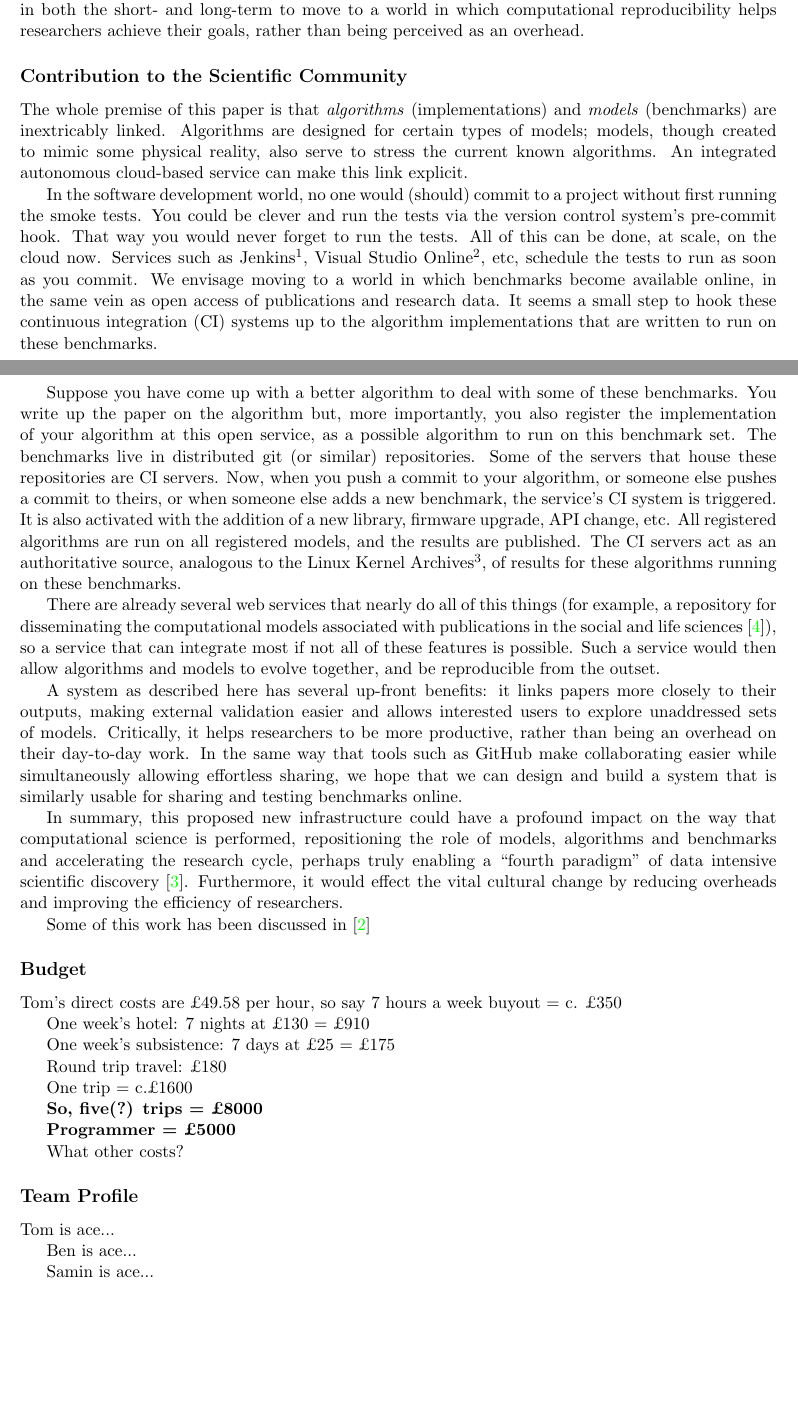
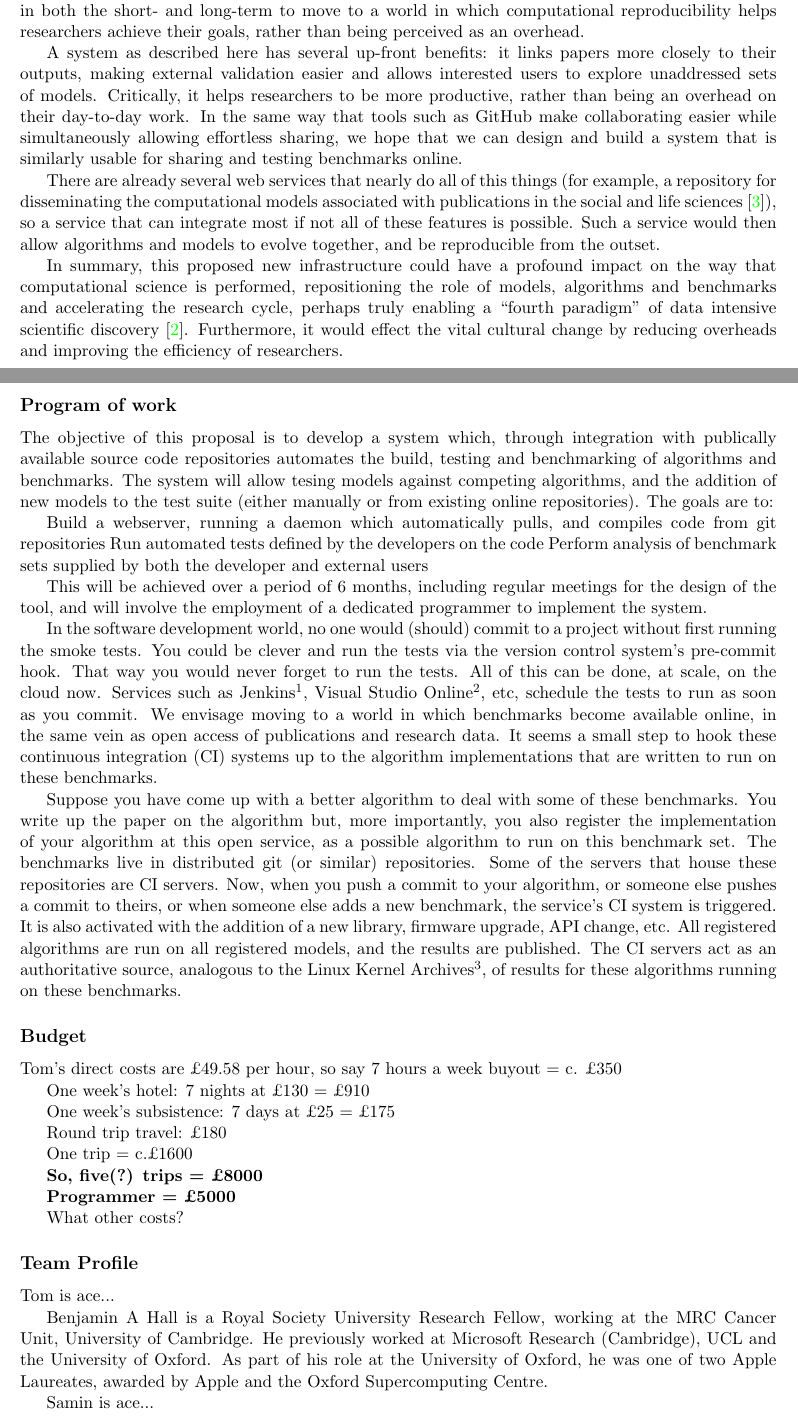
Before and after one commit to tomcrick/DSCatalyst, a LaTeX document (DSCatalyst.tex): two parts of pages 1 and 2 of 3, joined at a grey line, cut so that both start at the same text, the shorter picture padded with empty space. Compiled offline with pdfLaTeX.

Commit message:
Added a programme of work

```diff
--- a/DSCatalyst.tex
+++ b/DSCatalyst.tex
@@ -84,14 +84,63 @@ shift in both the short- and long-term to move to a world in which
 computational reproducibility helps researchers achieve their goals,
 rather than being perceived as an overhead.
 
-\subsection*{Contribution to the Scientific Community}
-The whole premise of this paper is that {\emph{algorithms}}
-(implementations) and {\emph{models}} (benchmarks) are inextricably
-linked. Algorithms are designed for certain types of models; models,
-though created to mimic some physical reality, also serve to stress
-the current known algorithms. An integrated autonomous cloud-based
-service can make this link explicit.
+A system as described here has several up-front benefits: it links
+papers more closely to their outputs, making external validation
+easier and allows interested users to explore unaddressed sets of
+models. Critically, it helps researchers to be more productive, rather
+than being an overhead on their day-to-day work. In the same way that
+tools such as GitHub make collaborating easier while simultaneously
+allowing effortless sharing, we hope that we can design and build a
+system that is similarly usable for sharing and testing benchmarks
+online.
 
+% other examples?
+There are already several web services that nearly do all of this
+things (for example, a repository for disseminating the computational
+models associated with publications in the social and life
+sciences~\cite{rollins-et-al:2014}), so a service that can integrate
+most if not all of these features is possible. Such a service would
+then allow algorithms and models to evolve together, and be
+reproducible from the outset.
+
+In summary, this proposed new infrastructure could have a profound
+impact on the way that computational science is performed,
+repositioning the role of models, algorithms and benchmarks and
+accelerating the research cycle, perhaps truly enabling a ``fourth
+paradigm'' of data intensive scientific
+discovery~\cite{hey:2009}. Furthermore, it would effect the vital
+cultural change by reducing overheads and improving the efficiency of
+researchers.
+
+\subsection*{Program of work}
+
+The objective of this proposal is to develop a system which, through
+integration with publically available source code repositories automates
+the build, testing and benchmarking of algorithms and benchmarks. The
+system will allow tesing models against competing algorithms, and the
+addition of new models to the test suite (either manually or from existing
+online repositories). The goals are to:
+
+
+Build a webserver, running a daemon which automatically pulls, and compiles
+code from git repositories
+Run automated tests defined by the developers on the code
+Perform analysis of benchmark sets supplied by both the developer and external
+users
+
+This will be achieved over a period of 6 months, including regular meetings
+for the design of the tool, and will involve the employment of a dedicated
+programmer to implement the system.
+
+%The whole premise of this paper is that {\emph{algorithms}}
+%(implementations) and {\emph{models}} (benchmarks) are inextricably
+%linked. Algorithms are designed for certain types of models; models,
+%though created to mimic some physical reality, also serve to stress
+%the current known algorithms. An integrated autonomous cloud-based
+%service can make this link explicit.
+
+
+%Note- move/integrate with introduction?
 In the software development world, no one would (should) commit to a
 project without first running the smoke tests. You could be clever and
 run the tests via the version control system's pre-commit hook. That
@@ -121,35 +170,7 @@ source, analogous to the Linux Kernel
 Archives\footnote{\url{https://www.kernel.org/}}, of results for these
 algorithms running on these benchmarks.
 
-% other examples?
-There are already several web services that nearly do all of this
-things (for example, a repository for disseminating the computational
-models associated with publications in the social and life
-sciences~\cite{rollins-et-al:2014}), so a service that can integrate
-most if not all of these features is possible. Such a service would
-then allow algorithms and models to evolve together, and be
-reproducible from the outset.
 
-A system as described here has several up-front benefits: it links
-papers more closely to their outputs, making external validation
-easier and allows interested users to explore unaddressed sets of
-models. Critically, it helps researchers to be more productive, rather
-than being an overhead on their day-to-day work. In the same way that
-tools such as GitHub make collaborating easier while simultaneously
-allowing effortless sharing, we hope that we can design and build a
-system that is similarly usable for sharing and testing benchmarks
-online.
-
-In summary, this proposed new infrastructure could have a profound
-impact on the way that computational science is performed,
-repositioning the role of models, algorithms and benchmarks and
-accelerating the research cycle, perhaps truly enabling a ``fourth
-paradigm'' of data intensive scientific
-discovery~\cite{hey:2009}. Furthermore, it would effect the vital
-cultural change by reducing overheads and improving the efficiency of
-researchers.
-
-Some of this work has been discussed in~\cite{crick-et-al_recomp2014}
 
 \subsection*{Budget}
 
@@ -174,10 +195,11 @@ What other costs?
 
 % should we each have a brief personal biog here, who we are and what
 % we do?
+%BH: Does it ask for one? Also, how much is TMI?
 
 Tom is ace...
 
-Ben is ace...
+Benjamin A Hall is a Royal Society University Research Fellow, working at the MRC Cancer Unit, University of Cambridge. He previously worked at Microsoft Research (Cambridge), UCL and the University of Oxford. As part of his role at the University of Oxford, he was one of two Apple Laureates, awarded by Apple and the Oxford Supercomputing Centre.
 
 Samin is ace...
 
```
